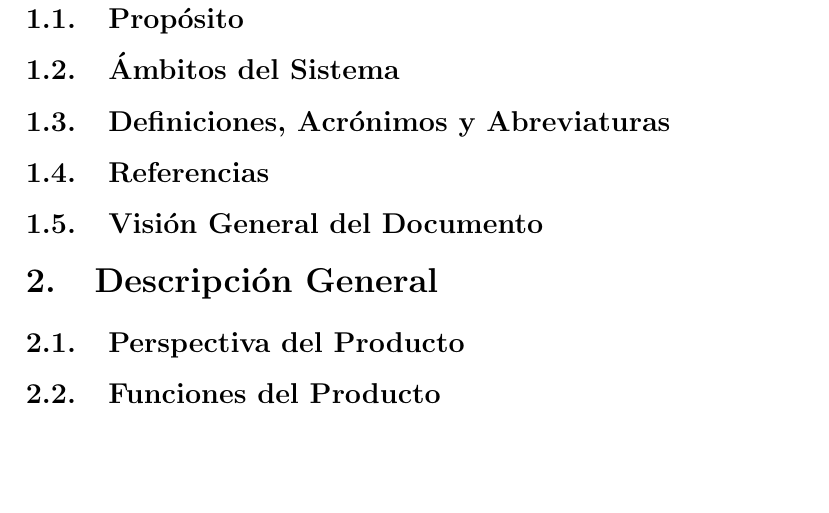
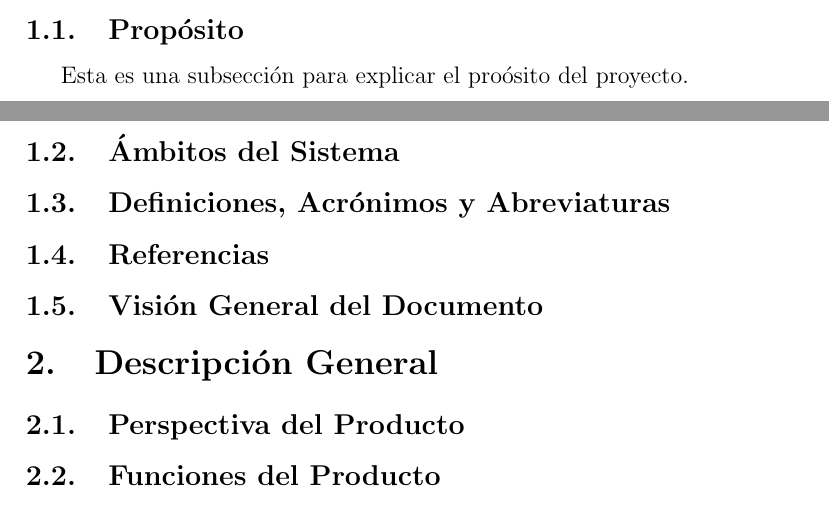
Before and after one commit to Memento-Coding/Project-EPS-DSBD, a LaTeX document (DOCUMENTOS/ESPECIFICACIÓN_REQUERIMIENTOS/requirements_specifications.tex): part of page 4 of 4 before the commit and two parts of pages 3 and 4 of 4 after it, the two joined at a grey line, cut so that both start at the same text, the shorter picture padded with empty space. Compiled offline with pdfLaTeX.

Commit message:
Structure of document

```diff
--- a/DOCUMENTOS/ESPECIFICACIÓN_REQUERIMIENTOS/requirements_specifications.tex
+++ b/DOCUMENTOS/ESPECIFICACIÓN_REQUERIMIENTOS/requirements_specifications.tex
@@ -36,6 +36,7 @@
 \section{Introducción}
 En esta sección se proporcionará una introducción a todo el documento de Especificación de Requisitos Software(ERS). Consta de varias subsecciones: propósito, ambito del sistema, definiciones, referencias y visión general del documento.
 \subsection{Propósito}
+Esta es una subsección para explicar el proósito del proyecto.
 \subsection{Ámbitos del Sistema}
 \subsection{Definiciones, Acrónimos y Abreviaturas}
 \subsection{Referencias}
```
Also changed, not shown: DOCUMENTOS/ESPECIFICACIÓN_REQUERIMIENTOS/requirements_specifications.pdf, 4 other files.
